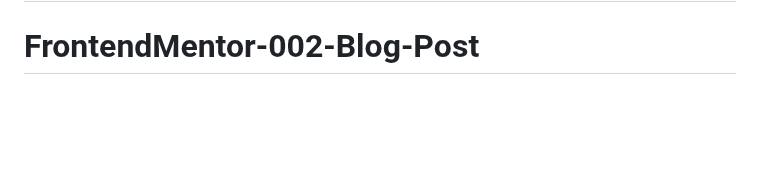
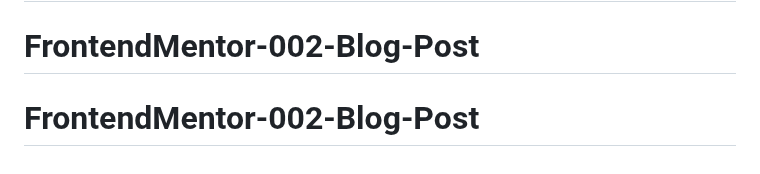
Before and after one commit to LukasT1/fm-easy-blog-post, a Markdown page: README.md, the part around the change. GitHub-like rendering; blank space fills up the shorter version.

```diff
--- a/README.md
+++ b/README.md
@@ -93,3 +93,4 @@ This challenge is completely free. Please share it with anyone who will find it
 **Have fun building!** 🚀
 # FrontendMentor-002-Blog-Post
 # FrontendMentor-002-Blog-Post
+# FrontendMentor-002-Blog-Post
```
